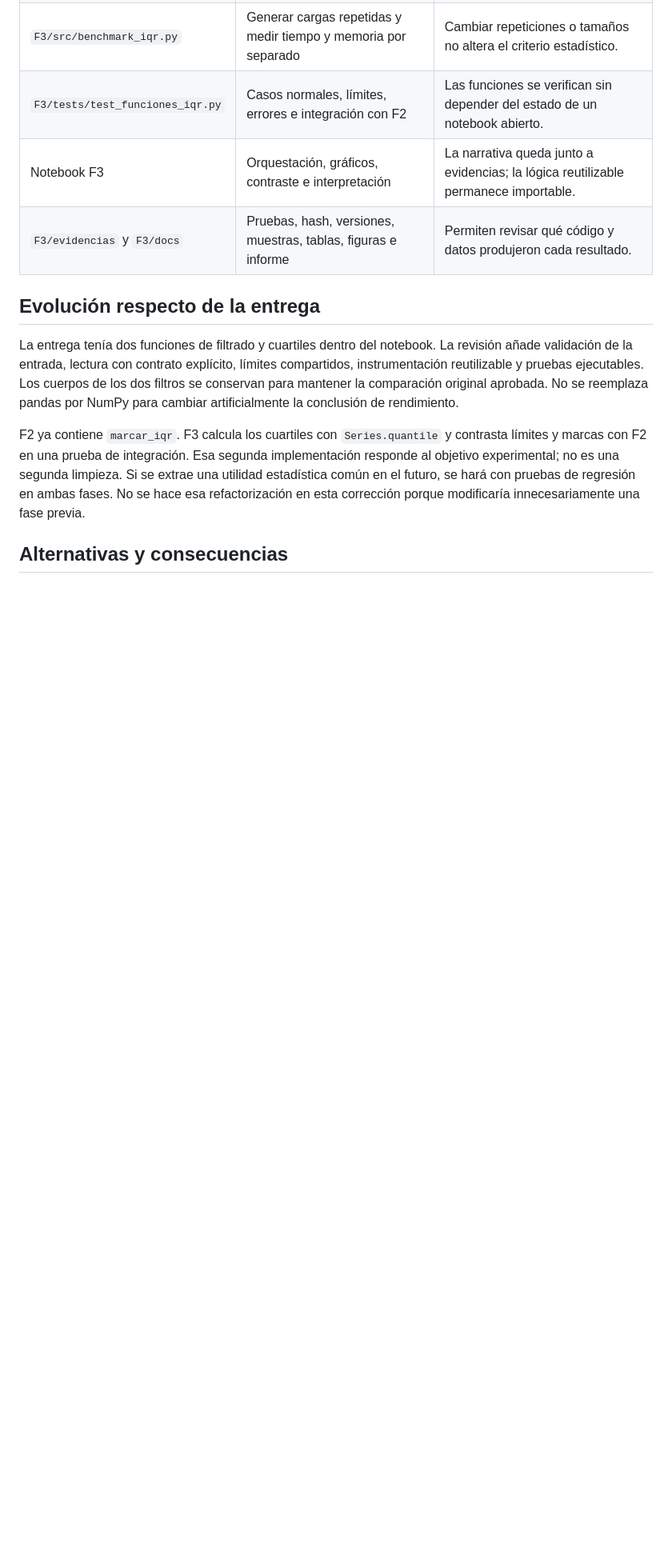
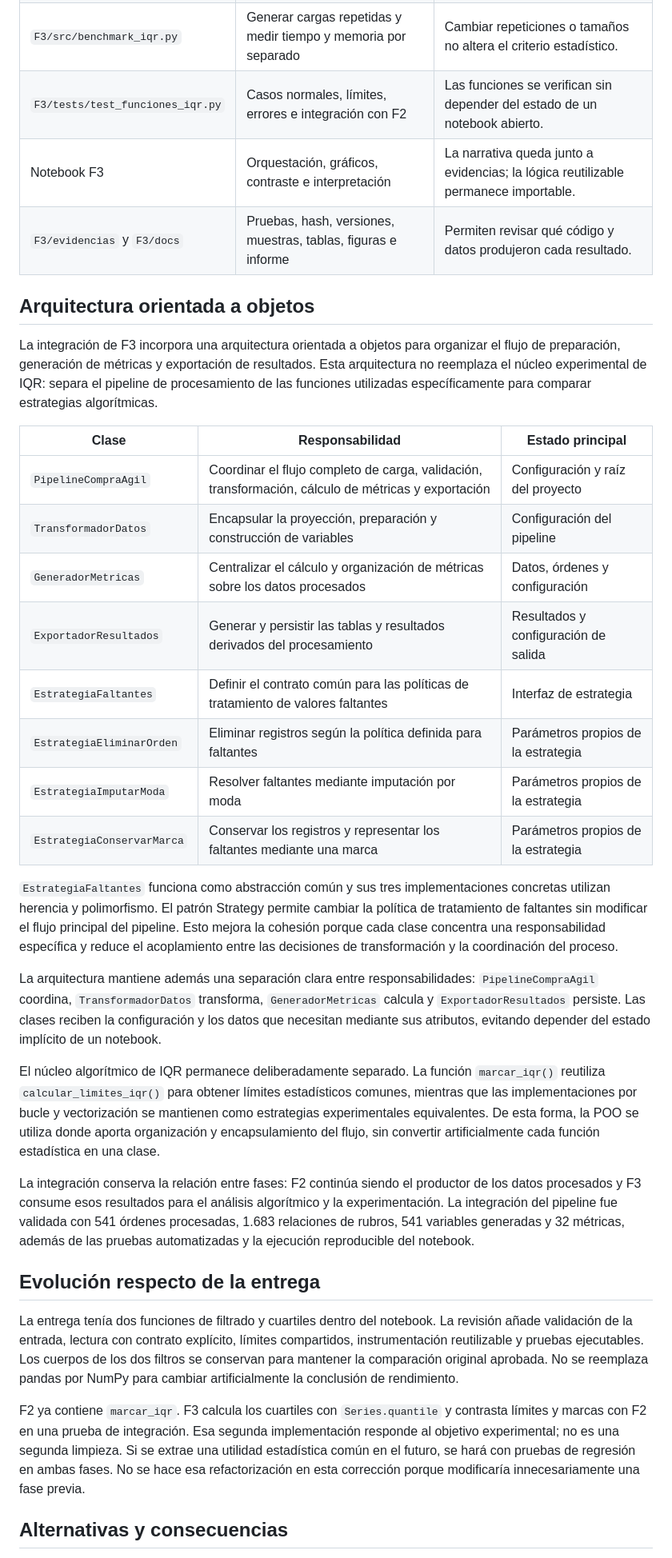
Before and after one commit to BenjaArayaM/proyecto-grupo7-mcdi500, a Markdown page: F3/docs/arquitectura.md, the part around one of its changes. Shown at 80% size. GitHub-like rendering; blank space fills up the shorter version.

Commit message:
docs(f3): documenta arquitectura POO y responsabilidades

```diff
--- a/F3/docs/arquitectura.md
+++ b/F3/docs/arquitectura.md
@@ -18,6 +18,51 @@ estudiar dos algoritmos sobre exactamente la misma entrada.
 | Notebook F3 | Orquestación, gráficos, contraste e interpretación | La narrativa queda junto a evidencias; la lógica reutilizable permanece importable. |
 | `F3/evidencias` y `F3/docs` | Pruebas, hash, versiones, muestras, tablas, figuras e informe | Permiten revisar qué código y datos produjeron cada resultado. |
 
+## Arquitectura orientada a objetos
+
+La integración de F3 incorpora una arquitectura orientada a objetos para organizar el
+flujo de preparación, generación de métricas y exportación de resultados. Esta
+arquitectura no reemplaza el núcleo experimental de IQR: separa el pipeline de
+procesamiento de las funciones utilizadas específicamente para comparar estrategias
+algorítmicas.
+
+| Clase | Responsabilidad | Estado principal |
+|---|---|---|
+| `PipelineCompraAgil` | Coordinar el flujo completo de carga, validación, transformación, cálculo de métricas y exportación | Configuración y raíz del proyecto |
+| `TransformadorDatos` | Encapsular la proyección, preparación y construcción de variables | Configuración del pipeline |
+| `GeneradorMetricas` | Centralizar el cálculo y organización de métricas sobre los datos procesados | Datos, órdenes y configuración |
+| `ExportadorResultados` | Generar y persistir las tablas y resultados derivados del procesamiento | Resultados y configuración de salida |
+| `EstrategiaFaltantes` | Definir el contrato común para las políticas de tratamiento de valores faltantes | Interfaz de estrategia |
+| `EstrategiaEliminarOrden` | Eliminar registros según la política definida para faltantes | Parámetros propios de la estrategia |
+| `EstrategiaImputarModa` | Resolver faltantes mediante imputación por moda | Parámetros propios de la estrategia |
+| `EstrategiaConservarMarca` | Conservar los registros y representar los faltantes mediante una marca | Parámetros propios de la estrategia |
+
+`EstrategiaFaltantes` funciona como abstracción común y sus tres implementaciones
+concretas utilizan herencia y polimorfismo. El patrón Strategy permite cambiar la
+política de tratamiento de faltantes sin modificar el flujo principal del pipeline.
+Esto mejora la cohesión porque cada clase concentra una responsabilidad específica y
+reduce el acoplamiento entre las decisiones de transformación y la coordinación del
+proceso.
+
+La arquitectura mantiene además una separación clara entre responsabilidades:
+`PipelineCompraAgil` coordina, `TransformadorDatos` transforma, `GeneradorMetricas`
+calcula y `ExportadorResultados` persiste. Las clases reciben la configuración y los
+datos que necesitan mediante sus atributos, evitando depender del estado implícito de
+un notebook.
+
+El núcleo algorítmico de IQR permanece deliberadamente separado. La función
+`marcar_iqr()` reutiliza `calcular_limites_iqr()` para obtener límites estadísticos
+comunes, mientras que las implementaciones por bucle y vectorización se mantienen como
+estrategias experimentales equivalentes. De esta forma, la POO se utiliza donde aporta
+organización y encapsulamiento del flujo, sin convertir artificialmente cada función
+estadística en una clase.
+
+La integración conserva la relación entre fases: F2 continúa siendo el productor de
+los datos procesados y F3 consume esos resultados para el análisis algorítmico y la
+experimentación. La integración del pipeline fue validada con 541 órdenes procesadas,
+1.683 relaciones de rubros, 541 variables generadas y 32 métricas, además de las
+pruebas automatizadas y la ejecución reproducible del notebook.
+
 ## Evolución respecto de la entrega
 
 La entrega tenía dos funciones de filtrado y cuartiles dentro del notebook. La revisión añade
```
Also changed, not shown: other parts of F3/docs/arquitectura.md (+1 -1 lines).
